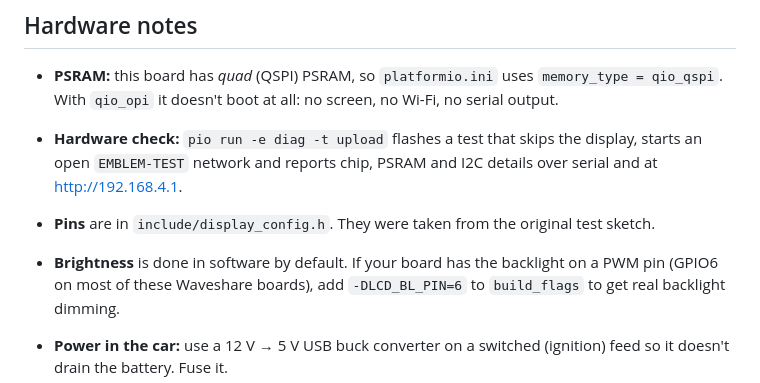
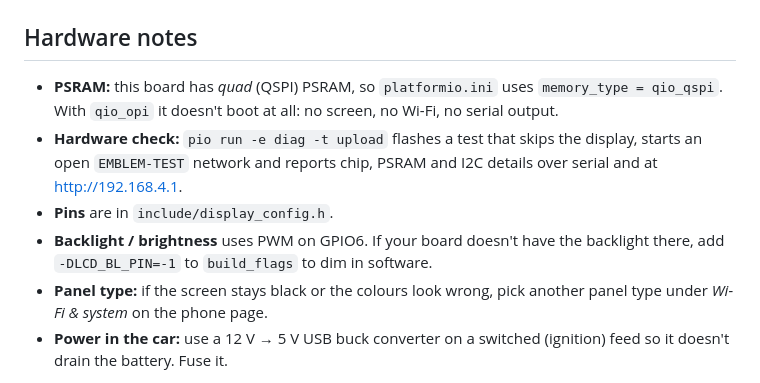
Before and after one commit to cakemasterjedi/haloweb, a Markdown page: README.md, the part around the change. Drawn GitHub-style.

Commit message:
README: backlight and panel-type notes
Co-Authored-By: Claude Opus 5.5 <noreply@anthropic.com>
Claude-Session: https://claude.ai/code/session_01Sy1MopW46p6ESWSBAk4gEh

```diff
--- a/README.md
+++ b/README.md
@@ -80,12 +80,11 @@ g++ -O2 -std=c++17 -Isrc tools/host_preview.cpp src/renderer.cpp -o preview && .
 - **Hardware check:** `pio run -e diag -t upload` flashes a test that skips
   the display, starts an open `EMBLEM-TEST` network and reports chip, PSRAM
   and I2C details over serial and at http://192.168.4.1.
-
-- **Pins** are in `include/display_config.h`. They were taken from the
-  original test sketch.
-- **Brightness** is done in software by default. If your board has the
-  backlight on a PWM pin (GPIO6 on most of these Waveshare boards), add
-  `-DLCD_BL_PIN=6` to `build_flags` to get real backlight dimming.
+- **Pins** are in `include/display_config.h`.
+- **Backlight / brightness** uses PWM on GPIO6. If your board doesn't have the
+  backlight there, add `-DLCD_BL_PIN=-1` to `build_flags` to dim in software.
+- **Panel type:** if the screen stays black or the colours look wrong, pick
+  another panel type under *Wi-Fi & system* on the phone page.
 - **Power in the car:** use a 12 V → 5 V USB buck converter on a switched
   (ignition) feed so it doesn't drain the battery. Fuse it.
 - **Mounting:** the display isn't weatherproof. Behind a clear, sealed cover
```
